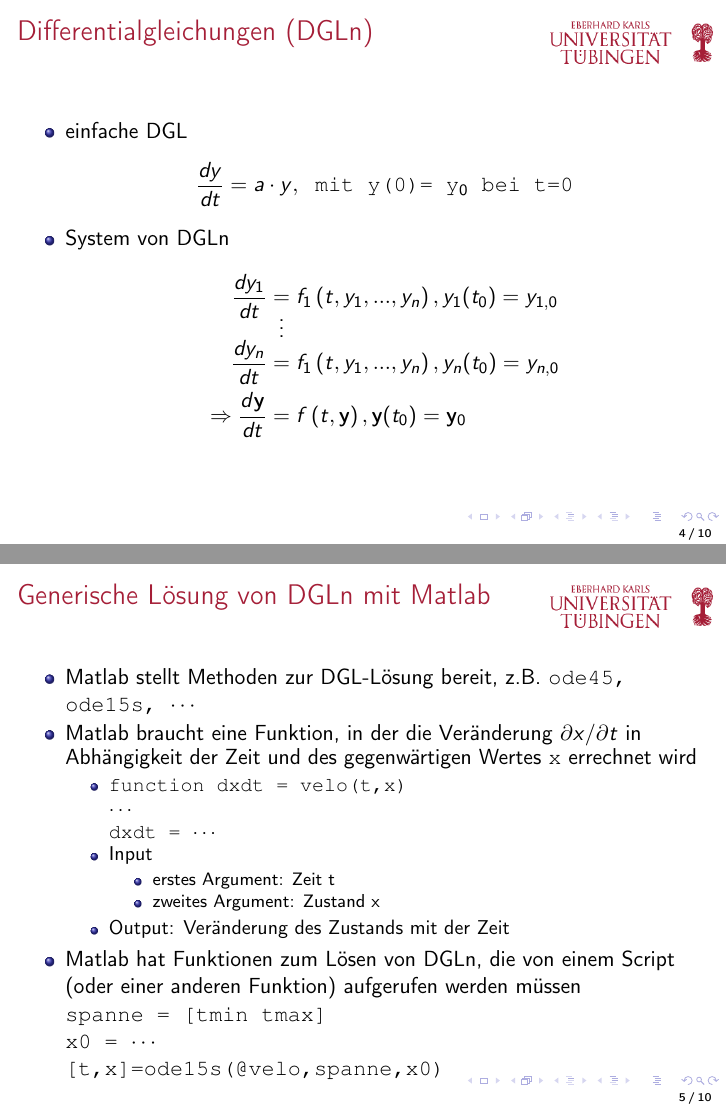
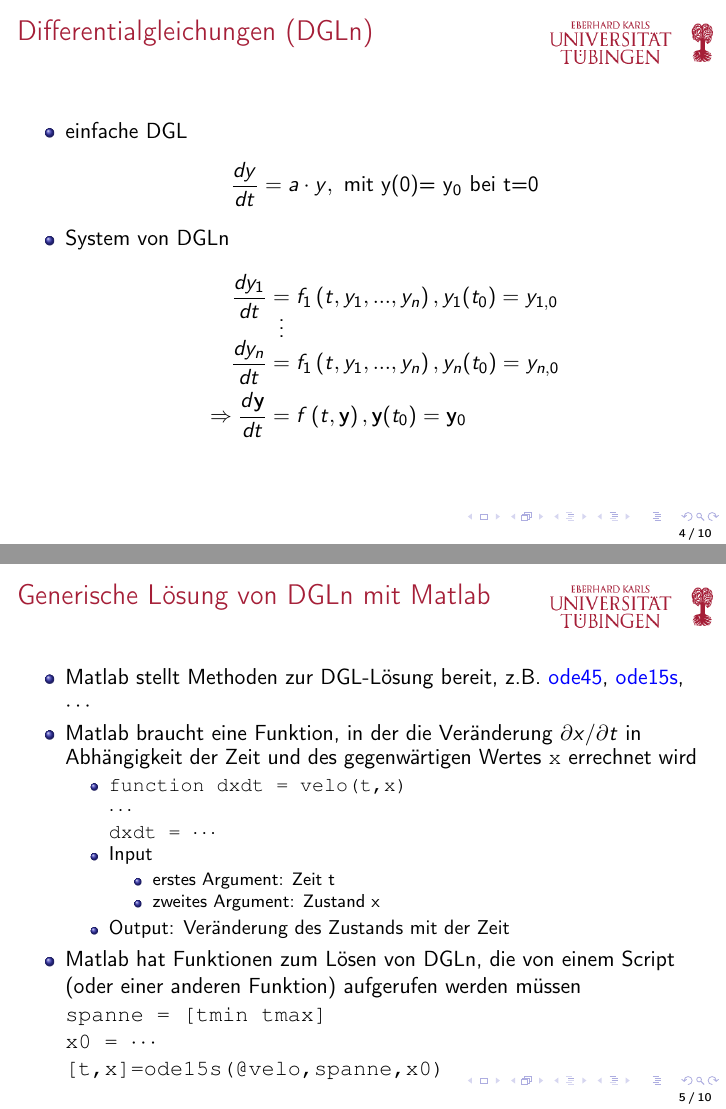
Before and after one commit to willi-kappler/Matlab_Kurs, LaTeX slides (lecture6/lecture6.tex): pages 4 and 5 of 10, joined at a grey line. Compiled offline with pdfLaTeX.

Commit message:
small fixes for lecture 6

```diff
--- a/lecture6/lecture6.tex
+++ b/lecture6/lecture6.tex
@@ -41,7 +41,7 @@
       \begin{itemize}
         \item einfache DGL
            \begin{align*}
-             \frac{dy}{dt} &= a \cdot y,\texttt{ mit y(0)= y$_{0}$ bei t=0}
+             \frac{dy}{dt} &= a \cdot y,\text{ mit y(0)= y$_{0}$ bei t=0}
            \end{align*}
         \item System von DGLn
             \begin{align*}
@@ -58,7 +58,7 @@
   \begin{frame}
       \frametitle{Generische Lösung von DGLn mit Matlab}
       \begin{itemize}
-		\item Matlab stellt Methoden zur DGL-Lösung bereit, z.B. \texttt{ode45, ode15s, $\cdots$}
+		\item Matlab stellt Methoden zur DGL-Lösung bereit, z.B. \matlabLink{ode45}, \matlabLink{ode15s}, $\cdots$
         \item Matlab braucht eine Funktion, in der die Veränderung \texttt{$\partial{x}/\partial{t}$} in Abhängigkeit der Zeit und des gegenwärtigen Wertes \texttt{x} errechnet wird
          \begin{itemize}
          	\item \texttt{function dxdt = velo(t,x)}\\
```
Also changed, not shown: lecture1/lecture1.pdf, lecture2/lecture2.pdf, lecture3/lecture3.pdf, lecture4/lecture4.pdf, lecture5/lecture5.pdf, lecture6/lecture6.pdf.
